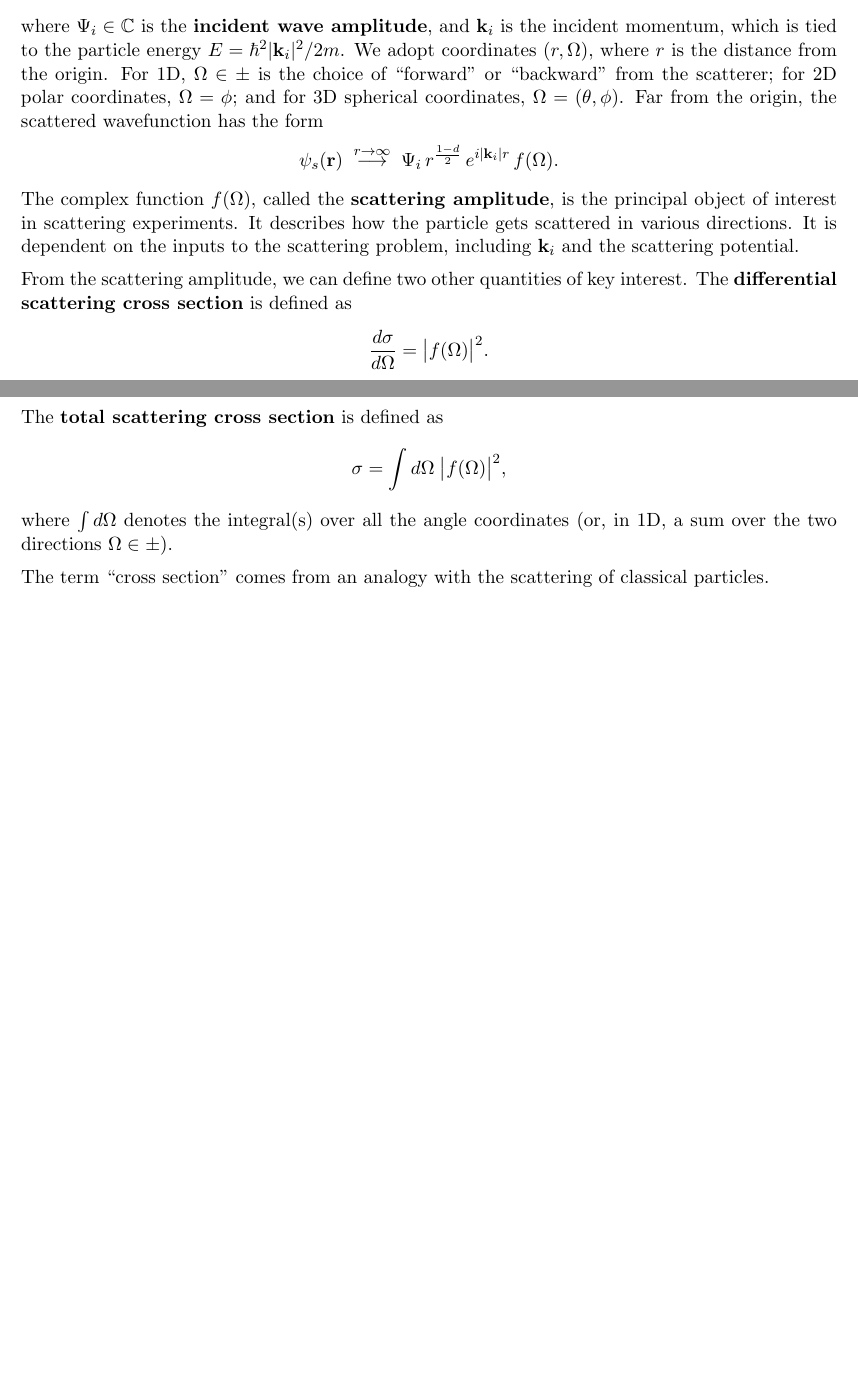
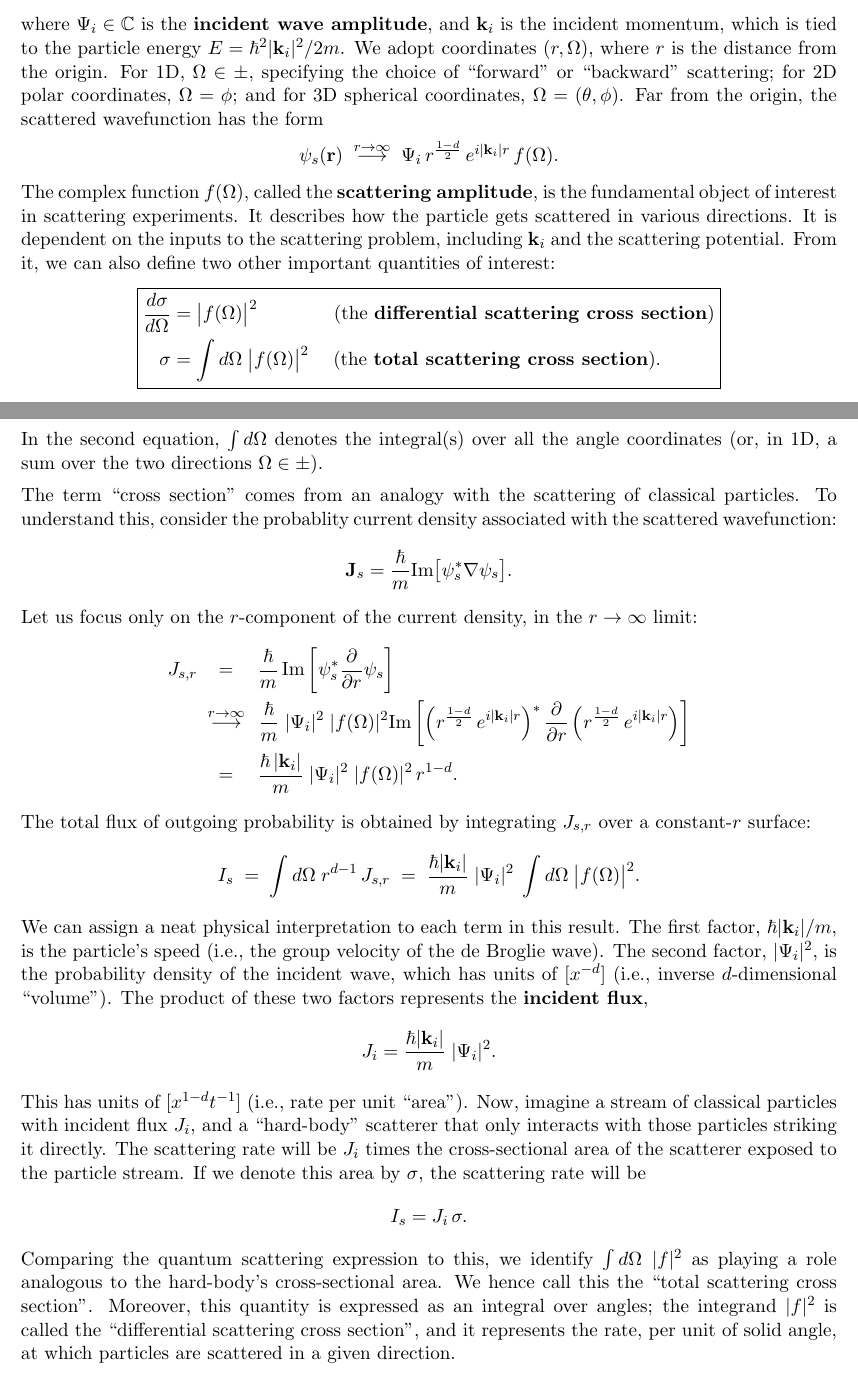
Before and after one commit to seewhydee/ntuphys_nb, a LaTeX paper (PH4401/latex/00_scattering.tex): two parts of pages 7 and 8 of 8, joined at a grey line, cut so that both start at the same text, the shorter picture padded with empty space. Compiled offline with pdfLaTeX.

Commit message:
Section on cross sections.

```diff
--- a/PH4401/latex/00_scattering.tex
+++ b/PH4401/latex/00_scattering.tex
@@ -360,29 +360,55 @@ where $\Psi_i \in \mathbb{C}$ is the \textbf{incident wave amplitude},
 and $\mathbf{k}_i$ is the incident momentum, which is tied to the
 particle energy $E = \hbar^2|\mathbf{k}_i|^2/2m$.  We adopt
 coordinates $(r,\Omega)$, where $r$ is the distance from the origin.
-For 1D, $\Omega \in \pm$ is the choice of ``forward'' or ``backward''
-from the scatterer; for 2D polar coordinates, $\Omega = \phi$; and for
-3D spherical coordinates, $\Omega = (\theta,\phi)$.  Far from the
-origin, the scattered wavefunction has the form
+For 1D, $\Omega \in \pm$, specifying the choice of ``forward'' or
+``backward'' scattering; for 2D polar coordinates, $\Omega = \phi$;
+and for 3D spherical coordinates, $\Omega = (\theta,\phi)$.  Far from
+the origin, the scattered wavefunction has the form
 $$\psi_s(\mathbf{r})\;  \overset{r\rightarrow\infty}{\longrightarrow}\; \Psi_i \, r^{\frac{1-d}{2}} \, e^{i|\mathbf{k}_i|r} \, f(\Omega).$$
 The complex function $f(\Omega)$, called the \textbf{scattering
-  amplitude}, is the principal object of interest in scattering
+  amplitude}, is the fundamental object of interest in scattering
 experiments.  It describes how the particle gets scattered in various
 directions.  It is dependent on the inputs to the scattering problem,
-including $\mathbf{k}_i$ and the scattering potential.
-
-From the scattering amplitude, we can define two other quantities of
-key interest.  The \textbf{differential scattering cross section} is
-defined as
-$$\frac{d\sigma}{d\Omega} = \big|f(\Omega)\big|^2.$$
-The \textbf{total scattering cross section} is defined as
-$$\sigma = \int d\Omega\; \big|f(\Omega)\big|^2,$$
-where $\int d\Omega$ denotes the integral(s) over all the angle
-coordinates (or, in 1D, a sum over the two directions $\Omega \in
-\pm$).
+including $\mathbf{k}_i$ and the scattering potential.  From it, we
+can also define two other important quantities of interest:
+$$\boxed{\begin{aligned}\frac{d\sigma}{d\Omega} &= \big|f(\Omega)\big|^2 \qquad\quad\quad \text{(the \textbf{differential scattering cross section})} \\ \sigma &= \int d\Omega\; \big|f(\Omega)\big|^2 \quad\; \text{(the \textbf{total scattering cross section}).}
+  \end{aligned}}$$
+In the second equation, $\int d\Omega$ denotes the integral(s) over
+all the angle coordinates (or, in 1D, a sum over the two directions
+$\Omega \in \pm$).
 
 The term ``cross section'' comes from an analogy with the scattering
-of classical particles.
+of classical particles.  To understand this, consider the probablity
+current density associated with the scattered wavefunction:
+$$\mathbf{J}_s = \frac{\hbar}{m} \mathrm{Im}\big[\psi_s^*\nabla\psi_s\big].$$
+Let us focus only on the $r$-component of the current density, in the
+$r\rightarrow\infty$ limit:
+$$\begin{aligned}J_{s,r}\; &\;\;=\;\;\;\, \frac{\hbar}{m}\, \mathrm{Im}\left[\psi_s^* \frac{\partial}{\partial r}\psi_s\right] \\ &\overset{r\rightarrow\infty}{\longrightarrow}\;\, \frac{\hbar}{m}\; |\Psi_i|^2 \; |f(\Omega)|^2 \mathrm{Im}\left[\left(r^{\frac{1-d}{2}} \, e^{i|\mathbf{k}_i|r}\right)^* \frac{\partial}{\partial r} \left(r^{\frac{1-d}{2}} \, e^{i|\mathbf{k}_i|r}\right)\right] \\ & \;\;=\;\;\;\, \frac{\hbar \,|\mathbf{k}_i|}{m}\; |\Psi_i|^2 \; |f(\Omega)|^2 \,r^{1-d}.\end{aligned}$$
+The total flux of outgoing probability is obtained by integrating
+$J_{s,r}$ over a constant-$r$ surface:
+$$I_s \;=\; \int d\Omega\; r^{d-1} \, J_{s,r} \;=\; \frac{\hbar|\mathbf{k}_i|}{m} \;|\Psi_i|^2 \; \int d\Omega\; \big|f(\Omega)\big|^2.$$
+We can assign a neat physical interpretation to each term in this
+result.  The first factor, $\hbar|\mathbf{k}_i|/m$, is the
+particle's speed (i.e., the group velocity of the de Broglie wave).
+The second factor, $|\Psi_i|^2$, is the probability density of the incident
+wave, which has units of $[x^{-d}]$ (i.e., inverse $d$-dimensional
+``volume'').  The product of these two factors represents the
+\textbf{incident flux},
+$$J_{i} = \frac{\hbar|\mathbf{k}_i|}{m} \;|\Psi_i|^2.$$
+This has units of $[x^{1-d}t^{-1}]$ (i.e., rate per unit ``area'').
+Now, imagine a stream of classical particles with incident flux $J_i$,
+and a ``hard-body'' scatterer that only interacts with those particles
+striking it directly.  The scattering rate will be $J_{i}$ times the
+cross-sectional area of the scatterer exposed to the particle stream.
+If we denote this area by $\sigma$, the scattering rate will be
+$$I_s = J_i \, \sigma.$$
+Comparing the quantum scattering expression to this, we identify $\int
+d\Omega\;|f|^2$ as playing a role analogous to the hard-body's
+cross-sectional area.  We hence call this the ``total scattering cross
+section''.  Moreover, this quantity is expressed as an integral over
+angles; the integrand $|f|^2$ is called the ``differential scattering
+cross section'', and it represents the rate, per unit of solid
+angle, at which particles are scattered in a given direction.
 
 
 \end{document}
```
Also changed, not shown: PH4401/latex/00_scattering.tex (2 more changed lines).
